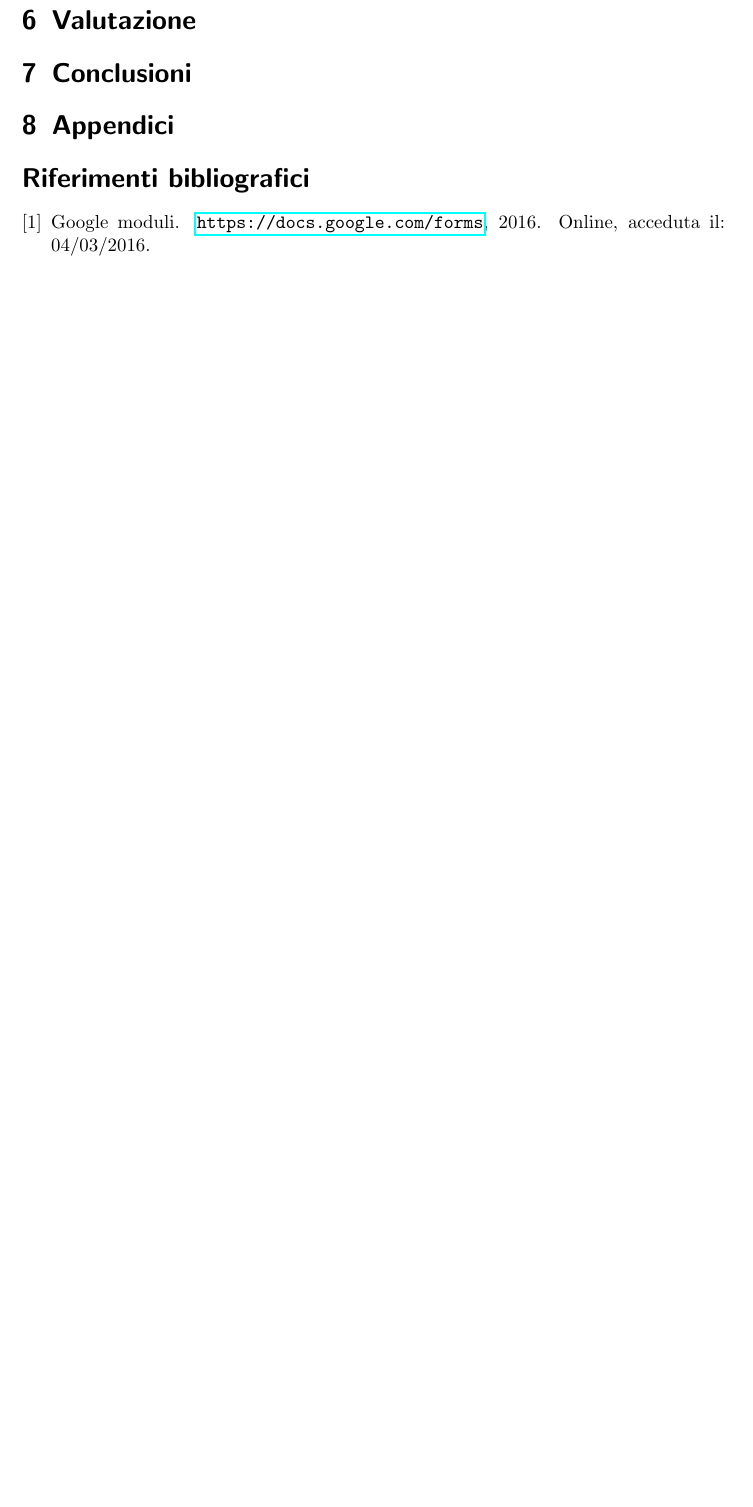
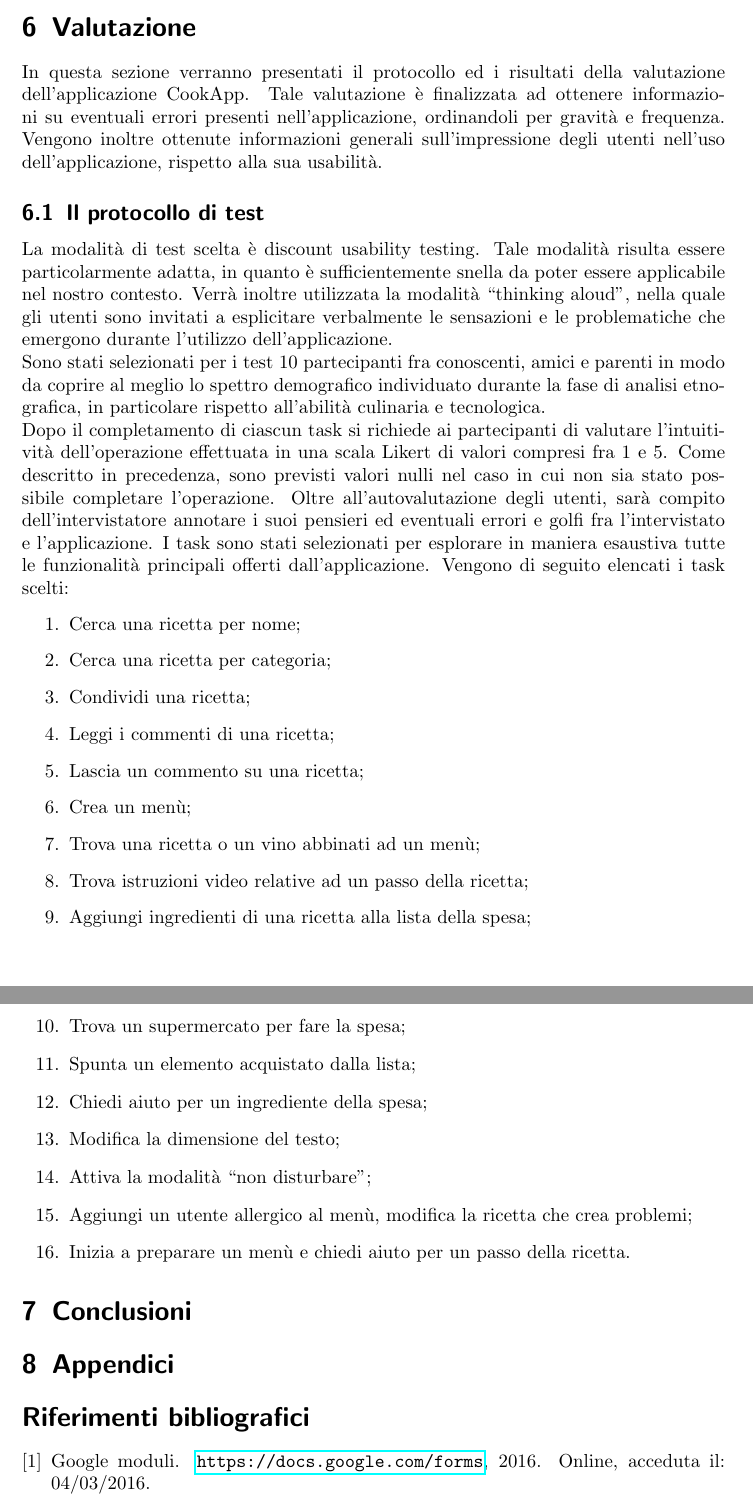
Before and after one commit to berdav/CookApp2015, a LaTeX document (doc/relazione.tex, which reads doc/core/valutazione.tex): part of page 25 of 25 before the commit and two parts of pages 25 and 26 of 26 after it, the two joined at a grey line, cut so that both start at the same text, the shorter picture padded with empty space. Compiled offline with pdfLaTeX.

Commit message:
Relazione++

```diff
--- a/doc/core/valutazione.tex
+++ b/doc/core/valutazione.tex
@@ -0,0 +1,37 @@
+In questa sezione verranno presentati il protocollo ed i risultati della valutazione
+dell'applicazione CookApp. Tale valutazione è finalizzata ad ottenere informazioni su
+eventuali errori presenti nell'applicazione, ordinandoli per gravità e frequenza. Vengono
+inoltre ottenute informazioni generali sull'impressione degli utenti nell'uso dell'applicazione,
+rispetto alla sua usabilità.
+
+\subsection{Il protocollo di test}
+La modalità di test scelta è discount usability testing. Tale modalità risulta essere particolarmente
+adatta, in quanto è sufficientemente snella da poter essere applicabile nel nostro contesto.
+Verrà inoltre utilizzata la modalità ``thinking aloud'', nella quale gli utenti sono invitati a esplicitare
+verbalmente le sensazioni e le problematiche che emergono durante l'utilizzo dell'applicazione.\\
+Sono stati selezionati per i test 10 partecipanti fra conoscenti, amici e parenti in modo da coprire al meglio lo spettro
+demografico individuato durante la fase di analisi etnografica, in particolare rispetto all'abilità culinaria e tecnologica.\\
+Dopo il completamento di ciascun task si richiede ai partecipanti di valutare l'intuitività dell'operazione effettuata in una scala
+Likert di valori compresi fra 1 e 5. Come descritto in precedenza, sono previsti valori nulli nel caso in cui non sia stato
+possibile completare l'operazione. Oltre all'autovalutazione degli utenti, sarà compito dell'intervistatore annotare i suoi pensieri
+ed eventuali errori e golfi fra l'intervistato e l'applicazione.
+I task sono stati selezionati per esplorare in maniera esaustiva tutte le funzionalità principali offerti dall'applicazione.
+Vengono di seguito elencati i task scelti:
+\begin{enumerate}
+ \item Cerca una ricetta per nome;
+ \item Cerca una ricetta per categoria;
+ \item Condividi una ricetta;
+ \item Leggi i commenti di una ricetta;
+ \item Lascia un commento su una ricetta;
+ \item Crea un menù;
+ \item Trova una ricetta o un vino abbinati ad un menù;
+ \item Trova istruzioni video relative ad un passo della ricetta;
+ \item Aggiungi ingredienti di una ricetta alla lista della spesa;
+ \item Trova un supermercato per fare la spesa;
+ \item Spunta un elemento acquistato dalla lista;
+ \item Chiedi aiuto per un ingrediente della spesa;
+ \item Modifica la dimensione del testo;
+ \item Attiva la modalità ``non disturbare'';
+ \item Aggiungi un utente allergico al menù, modifica la ricetta che crea problemi;
+ \item Inizia a preparare un menù e chiedi aiuto per un passo della ricetta.
+\end{enumerate}
```
Also changed, not shown: doc/core/valutazioneesistenti.tex (+14 -1 lines).
